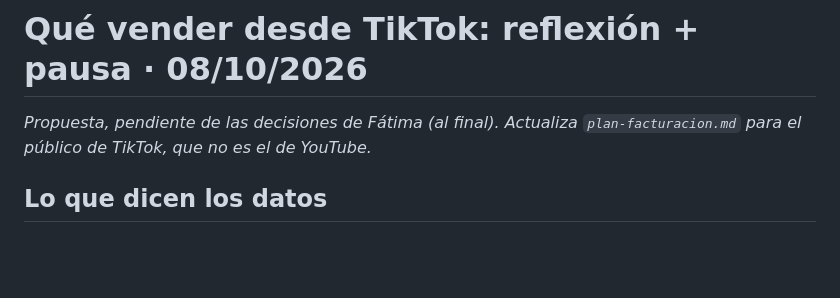
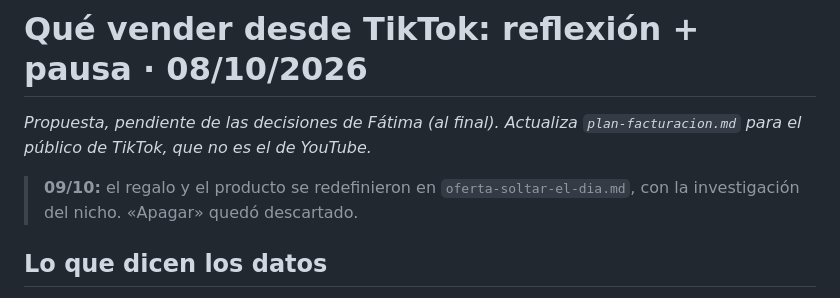
Before and after one commit to tukivirtal/canal_setiembre2026, a Markdown page: 06-monetizacion/plan-tiktok-reflexion.md, the part around the change. Drawn GitHub-style; blank space fills up the shorter version.

```diff
--- a/06-monetizacion/plan-tiktok-reflexion.md
+++ b/06-monetizacion/plan-tiktok-reflexion.md
@@ -2,6 +2,9 @@
 
 *Propuesta, pendiente de las decisiones de Fátima (al final). Actualiza
 `plan-facturacion.md` para el público de TikTok, que no es el de YouTube.*
+
+> **09/10:** el regalo y el producto se redefinieron en `oferta-soltar-el-dia.md`, con la
+> investigación del nicho. «Apagar» quedó descartado.
 
 ## Lo que dicen los datos
 
```
Also changed, not shown: 06-monetizacion/oferta-soltar-el-dia.md (added, +198 -0 lines).
